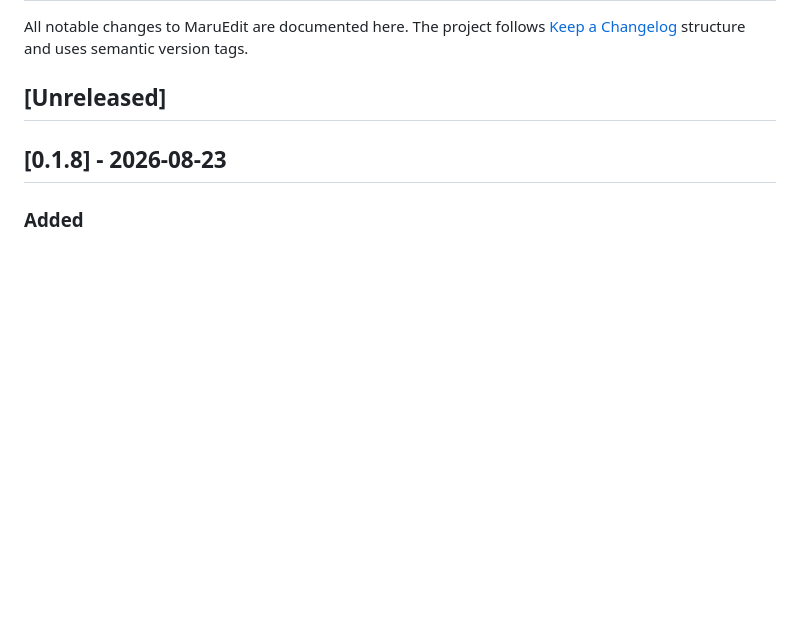
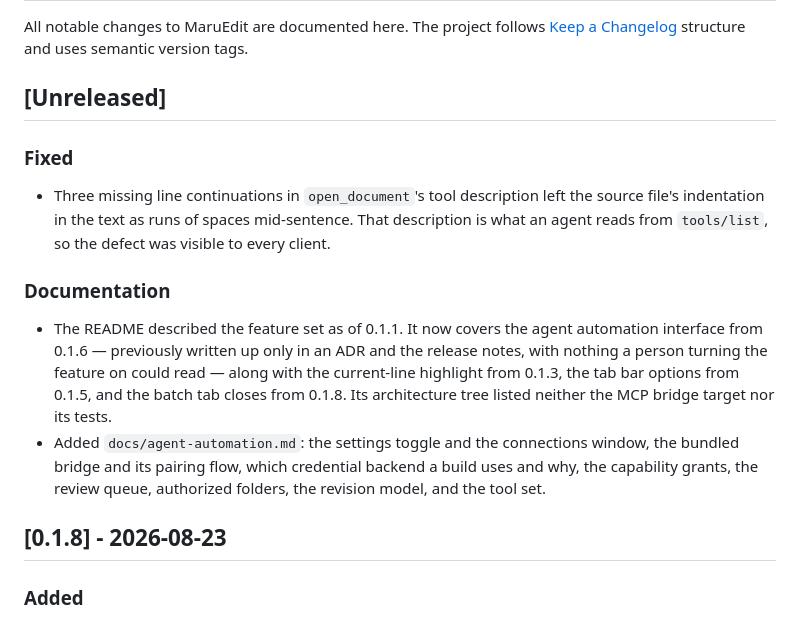
Before and after one commit to tosnetwork/maruedit, a Markdown page: CHANGELOG.md, the part around the change. GitHub-like rendering; blank space fills up the shorter version.

Commit message:
docs: record the README and agent description work in the changelog
Co-Authored-By: Claude Opus 5 (1M context) <noreply@anthropic.com>

```diff
--- a/CHANGELOG.md
+++ b/CHANGELOG.md
@@ -5,6 +5,26 @@ All notable changes to MaruEdit are documented here. The project follows
 semantic version tags.
 
 ## [Unreleased]
+
+### Fixed
+
+- Three missing line continuations in `open_document`'s tool description left
+  the source file's indentation in the text as runs of spaces mid-sentence.
+  That description is what an agent reads from `tools/list`, so the defect was
+  visible to every client.
+
+### Documentation
+
+- The README described the feature set as of 0.1.1. It now covers the agent
+  automation interface from 0.1.6 — previously written up only in an ADR and
+  the release notes, with nothing a person turning the feature on could read —
+  along with the current-line highlight from 0.1.3, the tab bar options from
+  0.1.5, and the batch tab closes from 0.1.8. Its architecture tree listed
+  neither the MCP bridge target nor its tests.
+- Added `docs/agent-automation.md`: the settings toggle and the connections
+  window, the bundled bridge and its pairing flow, which credential backend a
+  build uses and why, the capability grants, the review queue, authorized
+  folders, the revision model, and the tool set.
 
 ## [0.1.8] - 2026-08-23
 
```
